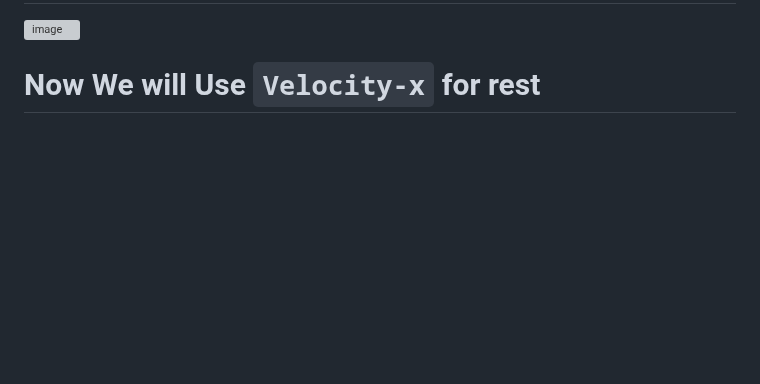
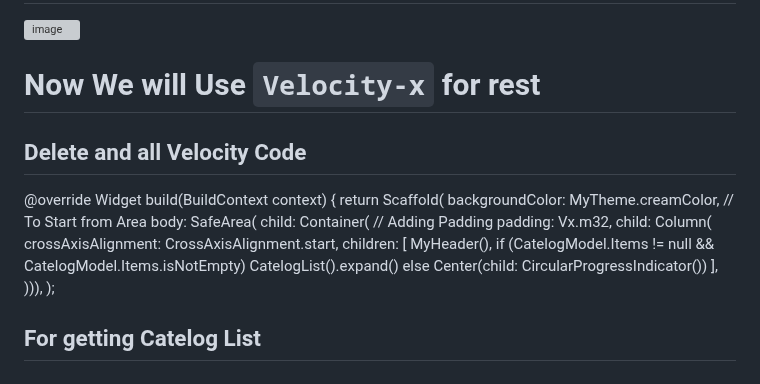
Before and after one commit to TheAvtarSingh/Lets_Learn_Flutter_2023, a Markdown page: README.md, the part around the change. Drawn GitHub-style; blank space fills up the shorter version; grey boxes are pictures that could not be loaded.

Commit message:
Using Velocity x

```diff
--- a/README.md
+++ b/README.md
@@ -871,3 +871,29 @@ body: Padding(
 ![image](https://user-images.githubusercontent.com/88712571/224129042-5d968be9-b335-4729-8022-f744dc8be700.png)
 
 # Now We will Use `Velocity-x`  for rest
+
+## Delete and all Velocity Code
+
+  @override
+  Widget build(BuildContext context) {
+    return Scaffold(
+      backgroundColor: MyTheme.creamColor,
+      // To Start from Area
+      body: SafeArea(
+          child: Container(
+              // Adding Padding
+              padding: Vx.m32,
+              child: Column(
+                crossAxisAlignment: CrossAxisAlignment.start,
+                children: [
+                  MyHeader(),
+                  if (CatelogModel.Items != null &&
+                      CatelogModel.Items.isNotEmpty)
+                    CatelogList().expand()
+                  else
+                    Center(child: CircularProgressIndicator())
+                ],
+              ))),
+    );
+
+ ## For getting Catelog List
```
